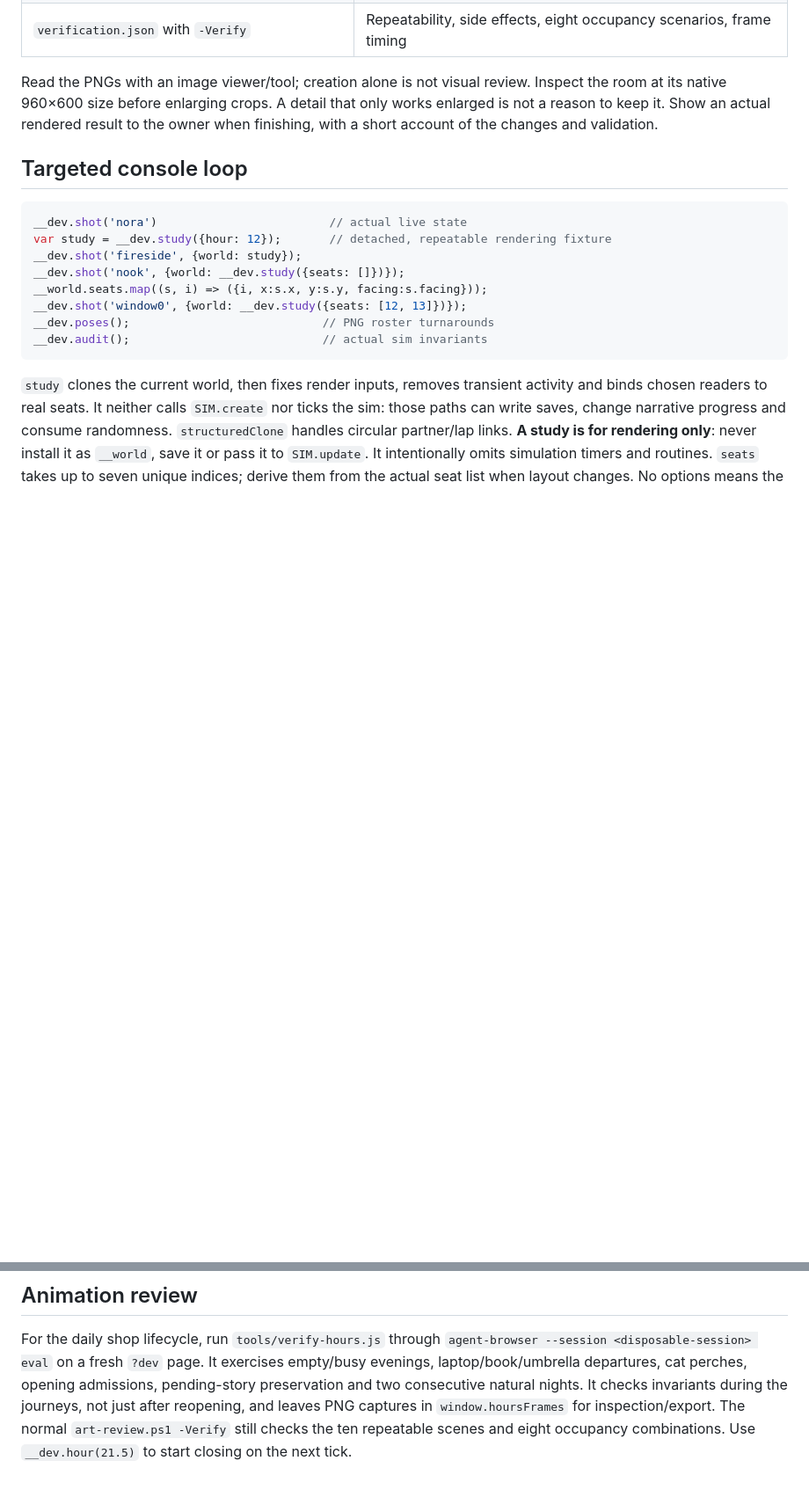
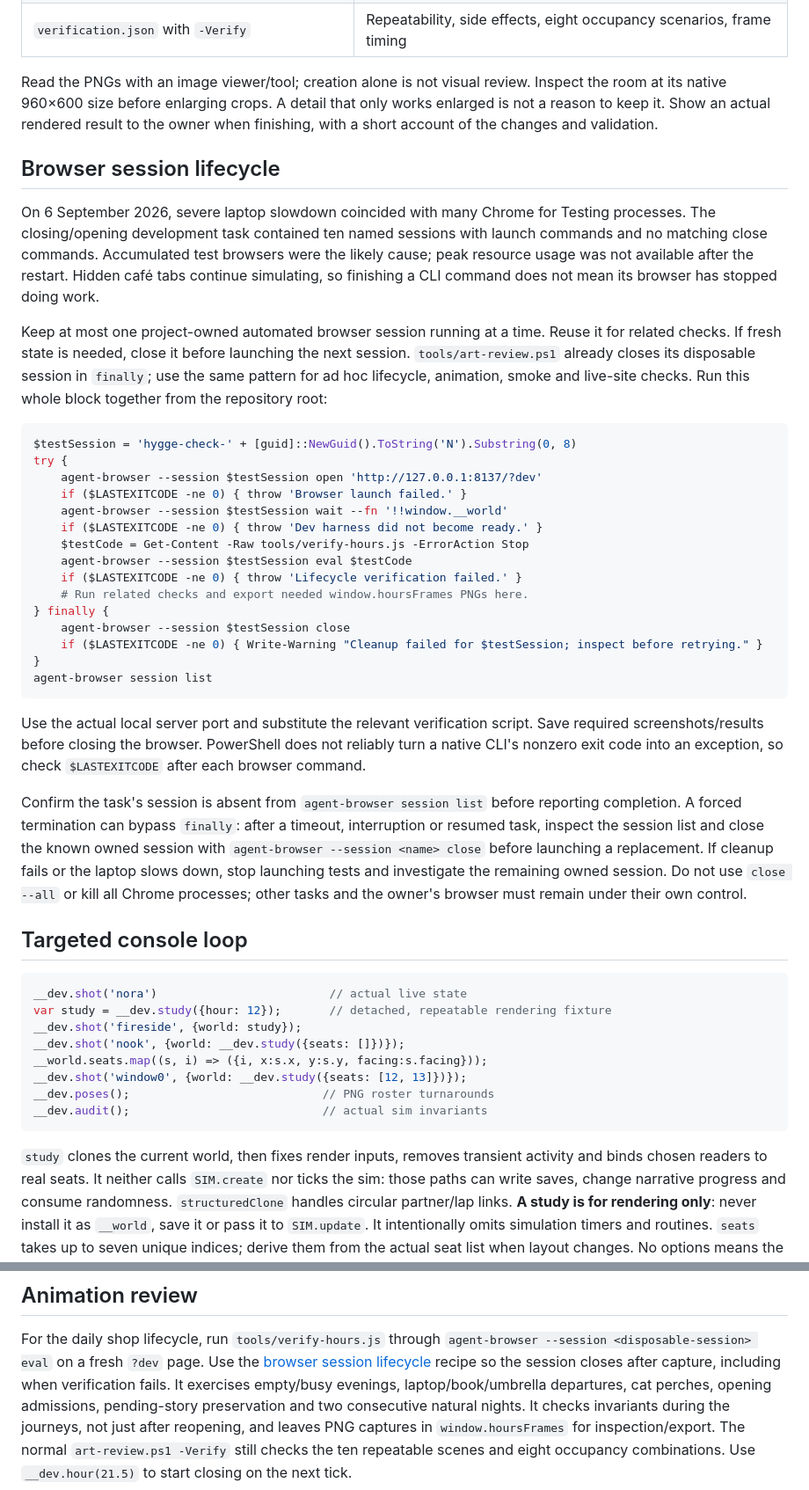
Before and after one commit to KasperKrog92/cafe-hygge, a Markdown page: docs/art-workflow.md, 2 parts joined by grey strips. Shown at 88% size. GitHub-like rendering; blank space fills up the shorter version.

Commit message:
Document mandatory cleanup of verification browsers

````diff
--- a/docs/art-workflow.md
+++ b/docs/art-workflow.md
@@ -44,6 +44,52 @@ Read the PNGs with an image viewer/tool; creation alone is not visual review.
 Inspect the room at its native 960×600 size before enlarging crops. A detail that
 only works enlarged is not a reason to keep it. Show an actual rendered result
 to the owner when finishing, with a short account of the changes and validation.
+
+## Browser session lifecycle
+
+On 6 September 2026, severe laptop slowdown coincided with many Chrome for
+Testing processes. The closing/opening development task contained ten named
+sessions with launch commands and no matching close commands. Accumulated test
+browsers were the likely cause; peak resource usage was not available after
+the restart. Hidden café tabs continue simulating, so finishing a CLI command
+does not mean its browser has stopped doing work.
+
+Keep at most one project-owned automated browser session running at a time.
+Reuse it for related checks. If fresh state is needed, close it before launching
+the next session. `tools/art-review.ps1` already closes its disposable session
+in `finally`; use the same pattern for ad hoc lifecycle, animation, smoke and
+live-site checks. Run this whole block together from the repository root:
+
+```powershell
+$testSession = 'hygge-check-' + [guid]::NewGuid().ToString('N').Substring(0, 8)
+try {
+    agent-browser --session $testSession open 'http://127.0.0.1:8137/?dev'
+    if ($LASTEXITCODE -ne 0) { throw 'Browser launch failed.' }
+    agent-browser --session $testSession wait --fn '!!window.__world'
+    if ($LASTEXITCODE -ne 0) { throw 'Dev harness did not become ready.' }
+    $testCode = Get-Content -Raw tools/verify-hours.js -ErrorAction Stop
+    agent-browser --session $testSession eval $testCode
+    if ($LASTEXITCODE -ne 0) { throw 'Lifecycle verification failed.' }
+    # Run related checks and export needed window.hoursFrames PNGs here.
+} finally {
+    agent-browser --session $testSession close
+    if ($LASTEXITCODE -ne 0) { Write-Warning "Cleanup failed for $testSession; inspect before retrying." }
+}
+agent-browser session list
+```
+
+Use the actual local server port and substitute the relevant verification
+script. Save required screenshots/results before closing the browser. PowerShell
+does not reliably turn a native CLI's nonzero exit code into an exception, so
+check `$LASTEXITCODE` after each browser command.
+
+Confirm the task's session is absent from `agent-browser session list` before
+reporting completion. A forced termination can bypass `finally`: after a timeout,
+interruption or resumed task, inspect the session list and close the known owned
+session with `agent-browser --session <name> close` before launching a replacement.
+If cleanup fails or the laptop slows down, stop launching tests and investigate
+the remaining owned session. Do not use `close --all` or kill all Chrome processes;
+other tasks and the owner's browser must remain under their own control.
 
 ## Targeted console loop
 
@@ -130,6 +176,8 @@ would benefit from them.
 
 For the daily shop lifecycle, run `tools/verify-hours.js` through
 `agent-browser --session <disposable-session> eval` on a fresh `?dev` page.
+Use the [browser session lifecycle](#browser-session-lifecycle) recipe so the
+session closes after capture, including when verification fails.
 It exercises empty/busy evenings, laptop/book/umbrella departures, cat perches,
 opening admissions, pending-story preservation and two consecutive natural nights.
 It checks invariants during the journeys, not just after reopening, and leaves
````
Also changed, not shown: AGENTS.md (+14 -0 lines), docs/animations.md (+3 -0 lines).
